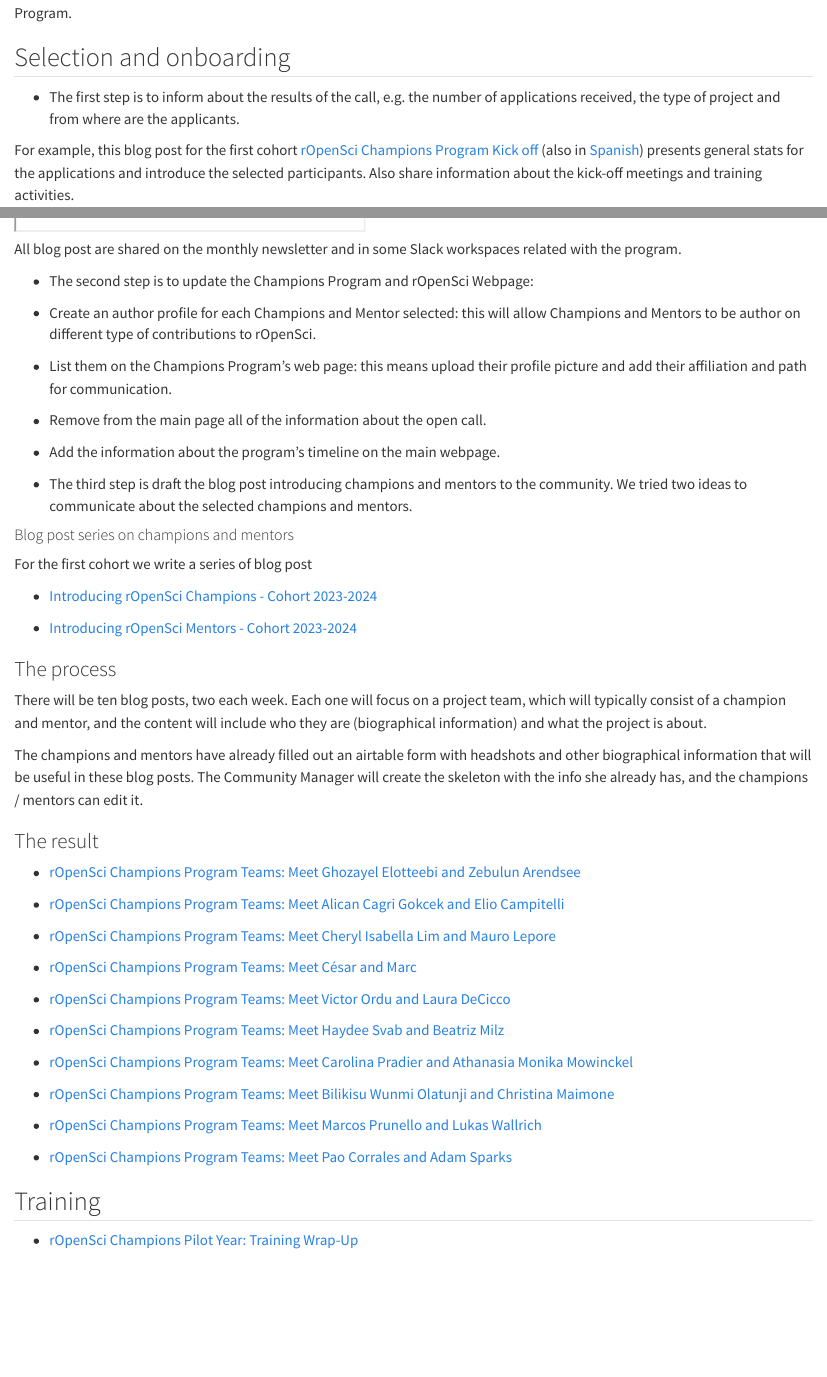
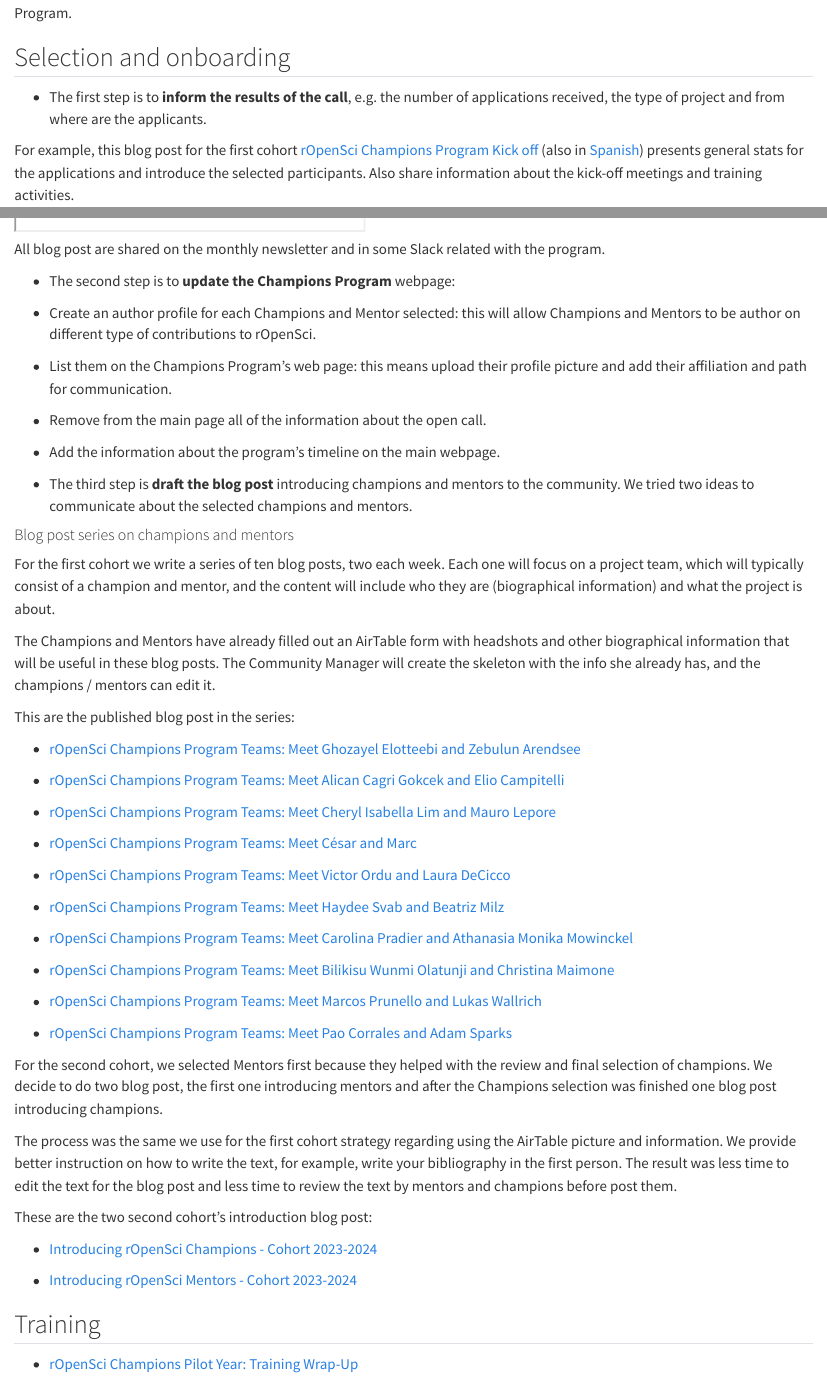
Before and after one commit to ropenscilabs/champions-program-playbook, a Quarto document (section-five-communications.qmd): the page in a window 1100 px wide, from 1230 px down, and a second part further down, joined at a grey line. Rendered offline with R 4.5, knitr and Pandoc in place of Quarto, with nearby package versions.

Commit message:
Introducing champions and mentors

```diff
--- a/section-five-communications.qmd
+++ b/section-five-communications.qmd
@@ -39,7 +39,7 @@
 
 ## Selection and onboarding
 
-* The first step is to inform about the results of the call, e.g. the number of applications received, the type of project and from where are the applicants.
+* The first step is to **inform the results of the call**, e.g. the number of applications received, the type of project and from where are the applicants.
 
 For example, this blog post for the first cohort [rOpenSci Champions Program Kick off](https://ropensci.org/blog/2023/02/21/champions-program-kick-off/) (also in [Spanish](https://ropensci.org/es/blog/2023/02/21/champions-program-kick-off-es/)) presents general stats for the applications and introduce the selected participants.  Also share information about the kick-off meetings and training activities.
 
@@ -47,9 +47,9 @@
 
 <iframe src="https://hachyderm.io/@rOpenSci/111018136730918068/embed" width="400" allowfullscreen="allowfullscreen" sandbox="allow-scripts allow-same-origin allow-popups allow-popups-to-escape-sandbox allow-forms"></iframe>
 
-All blog post are shared on the monthly newsletter and in some Slack workspaces related with the program.
+All blog post are shared on the monthly newsletter and in some Slack related with the program.
 
-* The second step is to update the Champions Program and rOpenSci Webpage:
+* The second step is to **update the Champions Program** webpage:
 
 - Create an author profile for each Champions and Mentor selected: this will allow Champions and Mentors to be author on different type of contributions to rOpenSci.
 
@@ -59,51 +59,46 @@
 
 - Add the information about the program's timeline on the main webpage.
 
-* The third step is draft the blog post introducing champions and mentors to the community. We tried two ideas to communicate about the selected champions and mentors.
-
+* The third step is **draft the blog post** introducing champions and mentors to the community. We tried two ideas to communicate about the selected champions and mentors.
 
 #### Blog post series on champions and mentors
 
-For the first cohort we write a series of blog post
+For the first cohort we write a series of ten blog posts, two each week. Each one will focus on a
+project team, which will typically consist of a champion and mentor, and the content will include who they are (biographical information) and what the project is about.
 
-* [Introducing rOpenSci Champions - Cohort 2023-2024](https://ropensci.org/blog/2024/02/15/champions-program-champions-2024/)
+The Champions and Mentors have already filled out an AirTable form with headshots and other biographical information that will be useful in these blog posts. The Community Manager will create the skeleton with the info she already has, and the champions / mentors can edit it.
 
-* [Introducing rOpenSci Mentors - Cohort 2023-2024](https://ropensci.org/blog/2023/11/29/champions-program-mentors-2023/)
+This are the published blog post in the series:
 
+  * [rOpenSci Champions Program Teams: Meet Ghozayel Elotteebi and Zebulun Arendsee](https://ropensci.org/blog/2023/06/23/ropensci-champions-program-teams-meet-ghozayel-elotteebi-and-zebulun-arendsee/)
 
-### The process
+  * [rOpenSci Champions Program Teams: Meet Alican Cagri Gokcek and Elio Campitelli](https://ropensci.org/blog/2023/06/19/ropensci-champions-program-teams-meet-alican-cagri-gokcek-and-elio-campitelli/)
 
-There will be ten blog posts, two each week. Each one will focus on a
-project team, which will typically consist of a champion and mentor, and
-the content will include who they are (biographical information) and
-what the project is about.
+  * [rOpenSci Champions Program Teams: Meet Cheryl Isabella Lim and Mauro Lepore](https://ropensci.org/blog/2023/06/12/ropensci-champions-program-teams-meet-cheryl-isabella-lim-and-mauro-lepore/)
 
-The champions and mentors have already filled out an airtable form with
-headshots and other biographical information that will be useful in
-these blog posts. The Community Manager will create the skeleton with
-the info she already has, and the champions / mentors can edit it.
+  * [rOpenSci Champions Program Teams: Meet César and Marc](https://ropensci.org/blog/2023/05/18/ropensci-champions-program-teams-meet-césar-and-marc/)
 
-### The result
+  * [rOpenSci Champions Program Teams: Meet Victor Ordu and Laura DeCicco](https://ropensci.org/blog/2023/05/11/intro-champion-program-team-victor-laura/)
 
-* [rOpenSci Champions Program Teams: Meet Ghozayel Elotteebi and Zebulun Arendsee](https://ropensci.org/blog/2023/06/23/ropensci-champions-program-teams-meet-ghozayel-elotteebi-and-zebulun-arendsee/)
+  * [rOpenSci Champions Program Teams: Meet Haydee Svab and Beatriz Milz](https://ropensci.org/blog/2023/05/09/ropensci-champions-program-teams-meet-haydee-svab-and-beatriz-milz/)
 
-* [rOpenSci Champions Program Teams: Meet Alican Cagri Gokcek and Elio Campitelli](https://ropensci.org/blog/2023/06/19/ropensci-champions-program-teams-meet-alican-cagri-gokcek-and-elio-campitelli/)
+  * [rOpenSci Champions Program Teams: Meet Carolina Pradier and Athanasia Monika Mowinckel](https://ropensci.org/blog/2023/05/05/ropensci-champions-program-teams-meet-carolina-pradier-and-athanasia-monika-mowinckel/)
 
-* [rOpenSci Champions Program Teams: Meet Cheryl Isabella Lim and Mauro Lepore](https://ropensci.org/blog/2023/06/12/ropensci-champions-program-teams-meet-cheryl-isabella-lim-and-mauro-lepore/)
+  * [rOpenSci Champions Program Teams: Meet Bilikisu Wunmi Olatunji and Christina Maimone](https://ropensci.org/blog/2023/04/25/ropensci-champions-program-teams-meet-bilikisu-wunmi-olatunji-and-christina-maimone/)
 
-* [rOpenSci Champions Program Teams: Meet César and Marc](https://ropensci.org/blog/2023/05/18/ropensci-champions-program-teams-meet-césar-and-marc/)
+  * [rOpenSci Champions Program Teams: Meet Marcos Prunello and Lukas Wallrich](https://ropensci.org/blog/2023/04/18/ropensci-champions-program-teams-meet-marcos-prunello-and-lukas-wallrich/)
 
-* [rOpenSci Champions Program Teams: Meet Victor Ordu and Laura DeCicco](https://ropensci.org/blog/2023/05/11/intro-champion-program-team-victor-laura/)
+  * [rOpenSci Champions Program Teams: Meet Pao Corrales and Adam Sparks](https://ropensci.org/blog/2023/04/13/ropensci-champions-program-teams-meet-pao-corrales-and-adam-sparks/)
 
-* [rOpenSci Champions Program Teams: Meet Haydee Svab and Beatriz Milz](https://ropensci.org/blog/2023/05/09/ropensci-champions-program-teams-meet-haydee-svab-and-beatriz-milz/)
+For the second cohort, we selected Mentors first because they helped with the review and final selection of champions. We decide to do two blog post, the first one introducing mentors and after the Champions selection was finished one blog post introducing champions.
 
-* [rOpenSci Champions Program Teams: Meet Carolina Pradier and Athanasia Monika Mowinckel](https://ropensci.org/blog/2023/05/05/ropensci-champions-program-teams-meet-carolina-pradier-and-athanasia-monika-mowinckel/)
+The process was the same we use for the first cohort strategy regarding using the AirTable picture and information.  We provide better instruction on how to write the text, for example, write your bibliography in the first person.  The result was less time to edit the text for the blog post and less time to review the text by mentors and champions before post them.
 
-* [rOpenSci Champions Program Teams: Meet Bilikisu Wunmi Olatunji and Christina Maimone](https://ropensci.org/blog/2023/04/25/ropensci-champions-program-teams-meet-bilikisu-wunmi-olatunji-and-christina-maimone/)
+These are the two second cohort's introduction blog post:
 
-* [rOpenSci Champions Program Teams: Meet Marcos Prunello and Lukas Wallrich](https://ropensci.org/blog/2023/04/18/ropensci-champions-program-teams-meet-marcos-prunello-and-lukas-wallrich/)
+  * [Introducing rOpenSci Champions - Cohort 2023-2024](https://ropensci.org/blog/2024/02/15/champions-program-champions-2024/)
 
-* [rOpenSci Champions Program Teams: Meet Pao Corrales and Adam Sparks](https://ropensci.org/blog/2023/04/13/ropensci-champions-program-teams-meet-pao-corrales-and-adam-sparks/)
+  * [Introducing rOpenSci Mentors - Cohort 2023-2024](https://ropensci.org/blog/2023/11/29/champions-program-mentors-2023/)
 
 
 ## Training
```
